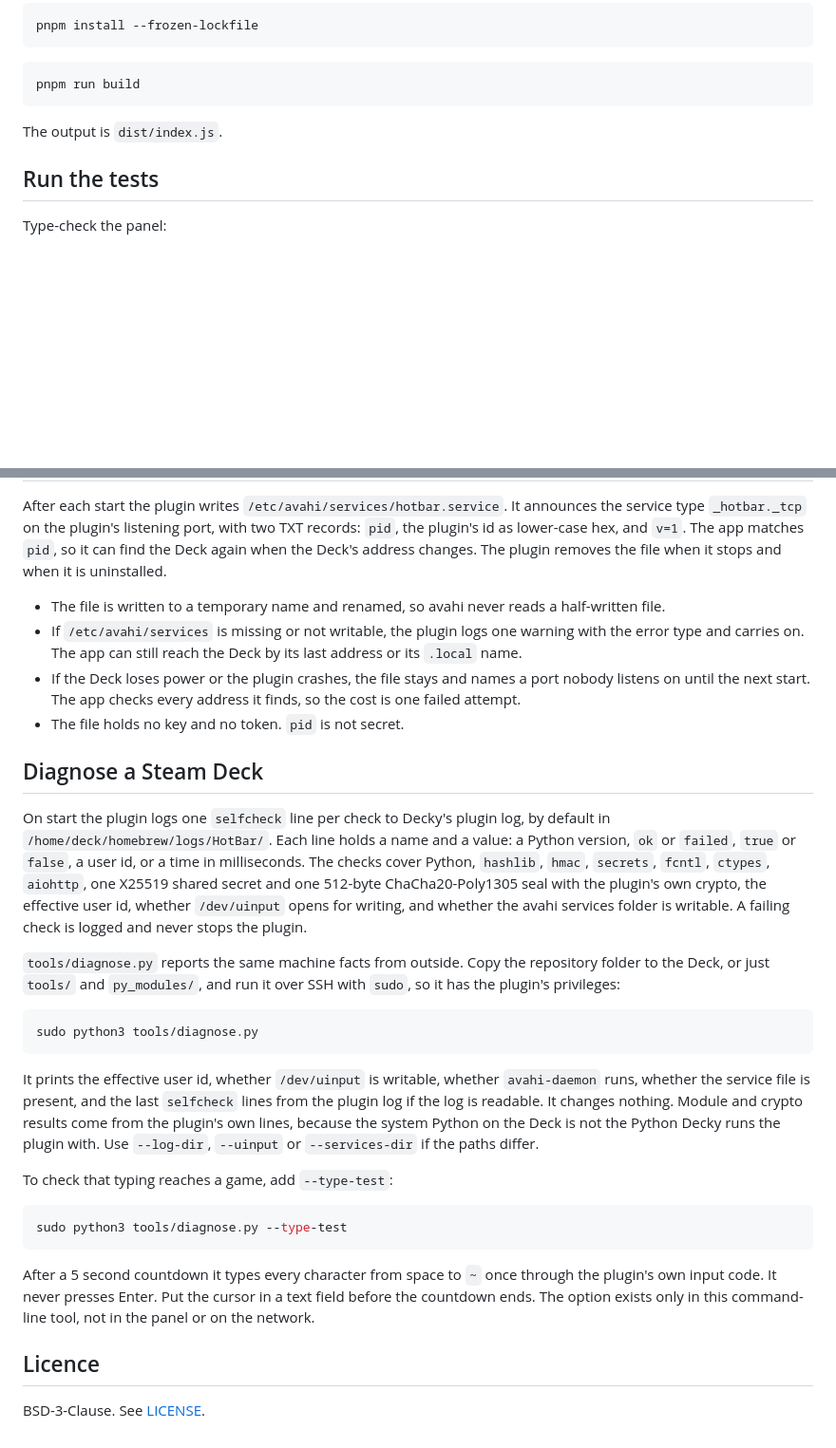
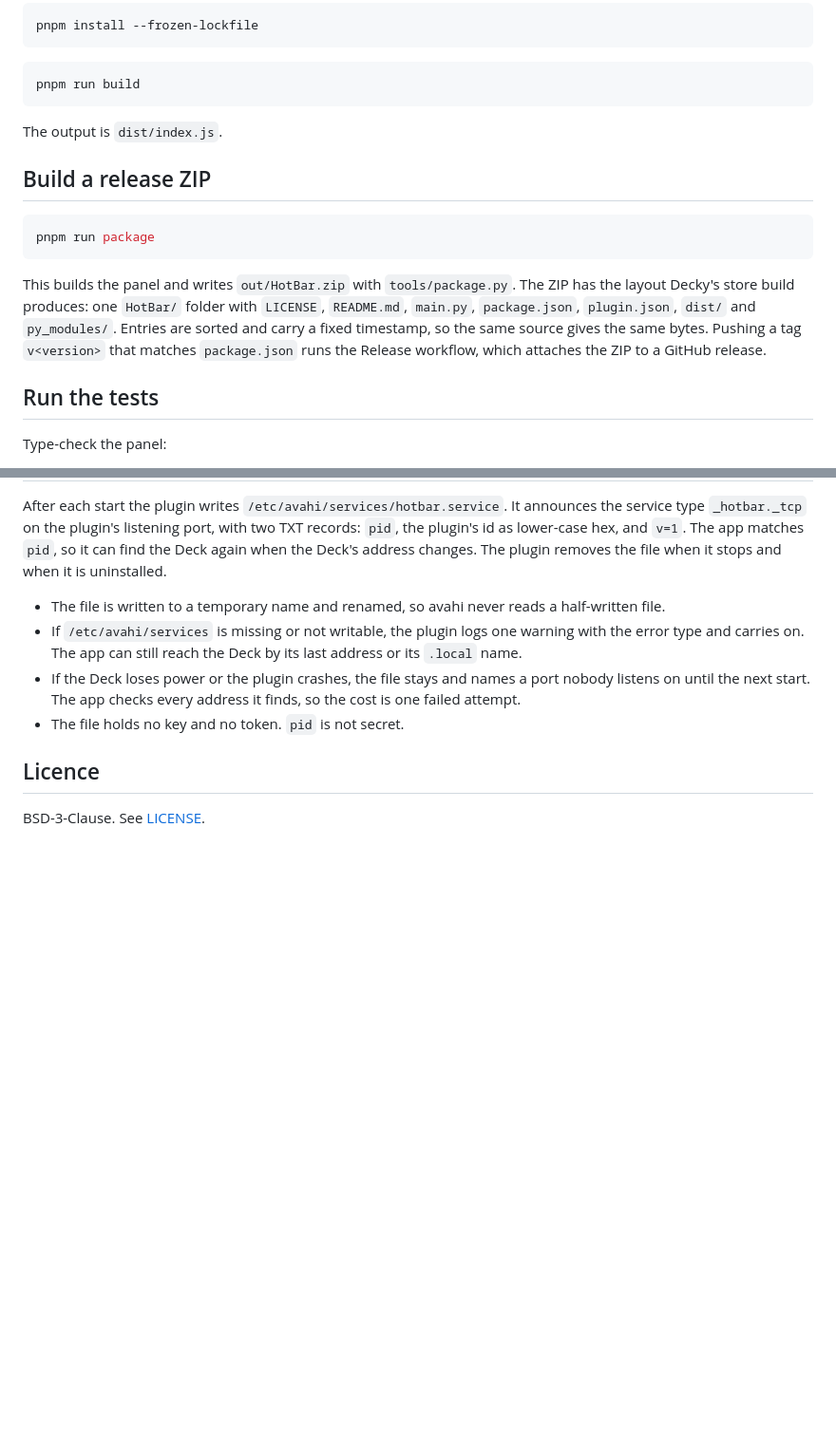
Before and after one commit to Neilfau/hotbar-decky, a Markdown page: README.md, 2 parts joined by grey strips. Shown at 95% size. Drawn GitHub-style; blank space fills up the shorter version.

````diff
--- a/README.md
+++ b/README.md
@@ -84,6 +183,20 @@ pnpm run build
 
 The output is `dist/index.js`.
 
+## Build a release ZIP
+
+```bash
+pnpm run package
+```
+
+This builds the panel and writes `out/HotBar.zip` with `tools/package.py`. The
+ZIP has the layout Decky's store build produces: one `HotBar/` folder with
+`LICENSE`, `README.md`, `main.py`, `package.json`, `plugin.json`, `dist/` and
+`py_modules/`. Entries are sorted and carry a fixed timestamp, so the same
+source gives the same bytes. Pushing a tag `v<version>` that matches
+`package.json` runs the Release workflow, which attaches the ZIP to a GitHub
+release.
+
 ## Run the tests
 
 Type-check the panel:
@@ -125,43 +238,6 @@ The plugin removes the file when it stops and when it is uninstalled.
   finds, so the cost is one failed attempt.
 - The file holds no key and no token. `pid` is not secret.
 
-## Diagnose a Steam Deck
-
-On start the plugin logs one `selfcheck` line per check to Decky's plugin log,
-by default in `/home/deck/homebrew/logs/HotBar/`. Each line holds a name and a
-value: a Python version, `ok` or `failed`, `true` or `false`, a user id, or a
-time in milliseconds. The checks cover Python, `hashlib`, `hmac`, `secrets`,
-`fcntl`, `ctypes`, `aiohttp`, one X25519 shared secret and one 512-byte
-ChaCha20-Poly1305 seal with the plugin's own crypto, the effective user id,
-whether `/dev/uinput` opens for writing, and whether the avahi services folder
-is writable. A failing check is logged and never stops the plugin.
-
-`tools/diagnose.py` reports the same machine facts from outside. Copy the
-repository folder to the Deck, or just `tools/` and `py_modules/`, and run it
-over SSH with `sudo`, so it has the plugin's privileges:
-
-```bash
-sudo python3 tools/diagnose.py
-```
-
-It prints the effective user id, whether `/dev/uinput` is writable, whether
-`avahi-daemon` runs, whether the service file is present, and the last
-`selfcheck` lines from the plugin log if the log is readable. It changes
-nothing. Module and crypto results come from the plugin's own lines, because
-the system Python on the Deck is not the Python Decky runs the plugin with.
-Use `--log-dir`, `--uinput` or `--services-dir` if the paths differ.
-
-To check that typing reaches a game, add `--type-test`:
-
-```bash
-sudo python3 tools/diagnose.py --type-test
-```
-
-After a 5 second countdown it types every character from space to `~` once
-through the plugin's own input code. It never presses Enter. Put the cursor in
-a text field before the countdown ends. The option exists only in this
-command-line tool, not in the panel or on the network.
-
 ## Licence
 
 BSD-3-Clause. See [LICENSE](LICENSE).
````
Also changed, not shown: other parts of README.md (+102 -3 lines), docs/store-submission.md (added, +188 -0 lines), docs/testing.md (added, +111 -0 lines), assets/icon.png (added), assets/store-image.png (added), 8 other files.
